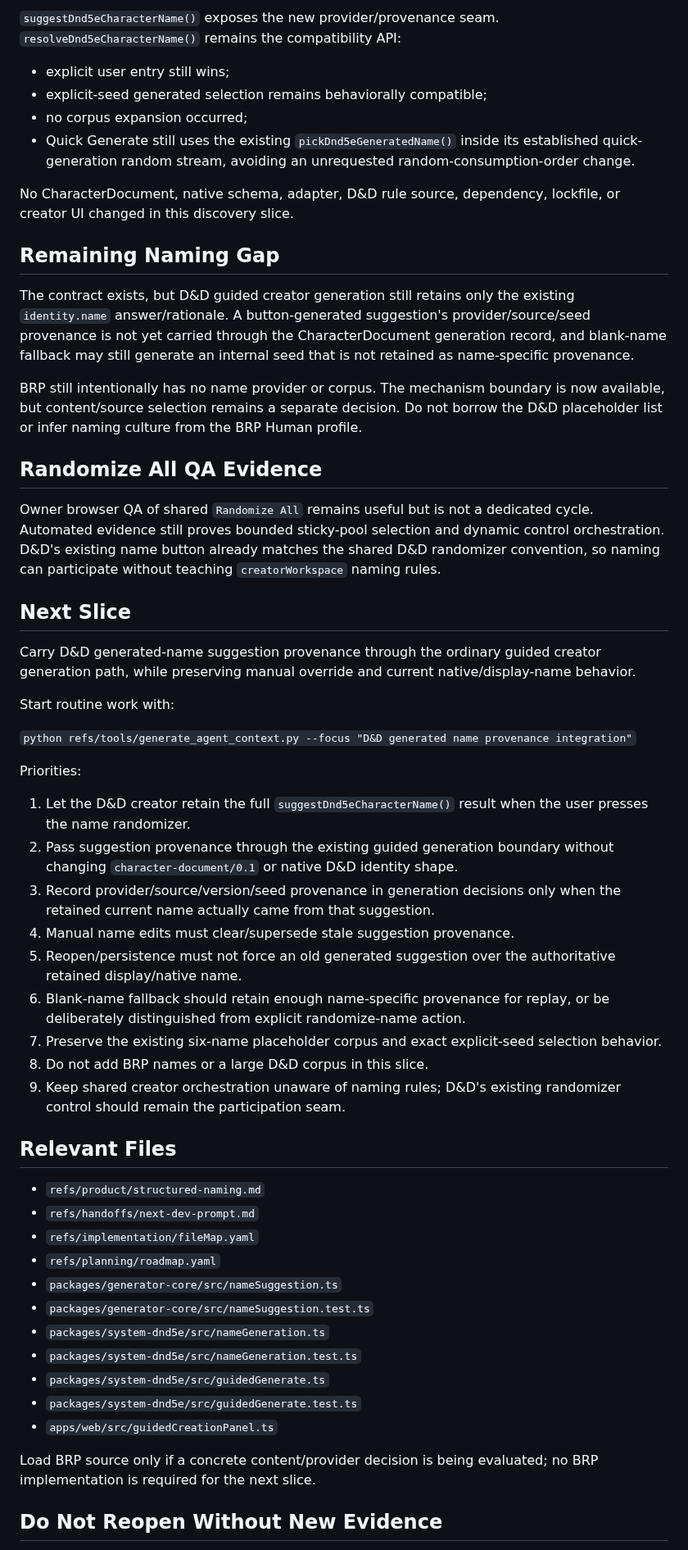
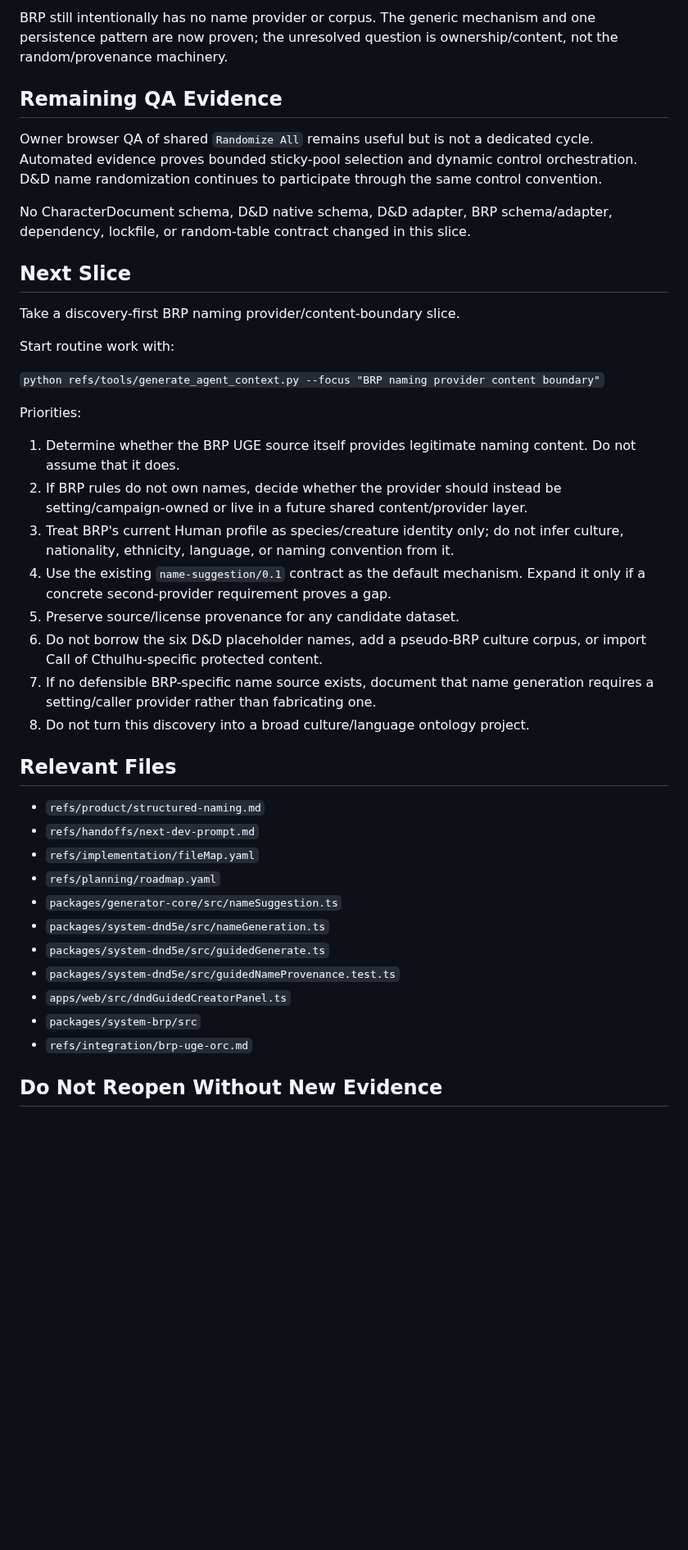
Before and after one commit to Three-Wheeled-Sloth-Studio/Character-Forge, a Markdown page: refs/handoffs/currentHandoff.md, the part around one of its changes. Shown at 82% size. Rendered like a GitHub page; blank space fills up the shorter version.

```diff
--- a/refs/handoffs/currentHandoff.md
+++ b/refs/handoffs/currentHandoff.md
@@ -74,42 +92,30 @@ The existing six names remain exactly the existing six placeholder names. They a
 
-`suggestDnd5eCharacterName()` exposes the new provider/provenance seam. `resolveDnd5eCharacterName()` remains the compatibility API:
+BRP still intentionally has no name provider or corpus. The generic mechanism and one persistence pattern are now proven; the unresolved question is ownership/content, not the random/provenance machinery.
 
-- explicit user entry still wins;
-- explicit-seed generated selection remains behaviorally compatible;
-- no corpus expansion occurred;
-- Quick Generate still uses the existing `pickDnd5eGeneratedName()` inside its established quick-generation random stream, avoiding an unrequested random-consumption-order change.
+## Remaining QA Evidence
 
-No CharacterDocument, native schema, adapter, D&D rule source, dependency, lockfile, or creator UI changed in this discovery slice.
+Owner browser QA of shared `Randomize All` remains useful but is not a dedicated cycle. Automated evidence proves bounded sticky-pool selection and dynamic control orchestration. D&D name randomization continues to participate through the same control convention.
 
-## Remaining Naming Gap
-
-The contract exists, but D&D guided creator generation still retains only the existing `identity.name` answer/rationale. A button-generated suggestion's provider/source/seed provenance is not yet carried through the CharacterDocument generation record, and blank-name fallback may still generate an internal seed that is not retained as name-specific provenance.
-
-BRP still intentionally has no name provider or corpus. The mechanism boundary is now available, but content/source selection remains a separate decision. Do not borrow the D&D placeholder list or infer naming culture from the BRP Human profile.
-
-## Randomize All QA Evidence
-
-Owner browser QA of shared `Randomize All` remains useful but is not a dedicated cycle. Automated evidence still proves bounded sticky-pool selection and dynamic control orchestration. D&D's existing name button already matches the shared D&D randomizer convention, so naming can participate without teaching `creatorWorkspace` naming rules.
+No CharacterDocument schema, D&D native schema, D&D adapter, BRP schema/adapter, dependency, lockfile, or random-table contract changed in this slice.
 
 ## Next Slice
 
-Carry D&D generated-name suggestion provenance through the ordinary guided creator generation path, while preserving manual override and current native/display-name behavior.
+Take a discovery-first BRP naming provider/content-boundary slice.
 
 Start routine work with:
 
-`python refs/tools/generate_agent_context.py --focus "D&D generated name provenance integration"`
+`python refs/tools/generate_agent_context.py --focus "BRP naming provider content boundary"`
 
 Priorities:
 
-1. Let the D&D creator retain the full `suggestDnd5eCharacterName()` result when the user presses the name randomizer.
-2. Pass suggestion provenance through the existing guided generation boundary without changing `character-document/0.1` or native D&D identity shape.
-3. Record provider/source/version/seed provenance in generation decisions only when the retained current name actually came from that suggestion.
-4. Manual name edits must clear/supersede stale suggestion provenance.
-5. Reopen/persistence must not force an old generated suggestion over the authoritative retained display/native name.
-6. Blank-name fallback should retain enough name-specific provenance for replay, or be deliberately distinguished from explicit randomize-name action.
-7. Preserve the existing six-name placeholder corpus and exact explicit-seed selection behavior.
-8. Do not add BRP names or a large D&D corpus in this slice.
-9. Keep shared creator orchestration unaware of naming rules; D&D's existing randomizer control should remain the participation seam.
+1. Determine whether the BRP UGE source itself provides legitimate naming content. Do not assume that it does.
+2. If BRP rules do not own names, decide whether the provider should instead be setting/campaign-owned or live in a future shared content/provider layer.
+3. Treat BRP's current Human profile as species/creature identity only; do not infer culture, nationality, ethnicity, language, or naming convention from it.
+4. Use the existing `name-suggestion/0.1` contract as the default mechanism. Expand it only if a concrete second-provider requirement proves a gap.
+5. Preserve source/license provenance for any candidate dataset.
+6. Do not borrow the six D&D placeholder names, add a pseudo-BRP culture corpus, or import Call of Cthulhu-specific protected content.
+7. If no defensible BRP-specific name source exists, document that name generation requires a setting/caller provider rather than fabricating one.
+8. Do not turn this discovery into a broad culture/language ontology project.
 
 ## Relevant Files
 
@@ -118,14 +124,12 @@ Priorities:
 - `refs/implementation/fileMap.yaml`
 - `refs/planning/roadmap.yaml`
 - `packages/generator-core/src/nameSuggestion.ts`
-- `packages/generator-core/src/nameSuggestion.test.ts`
 - `packages/system-dnd5e/src/nameGeneration.ts`
-- `packages/system-dnd5e/src/nameGeneration.test.ts`
 - `packages/system-dnd5e/src/guidedGenerate.ts`
-- `packages/system-dnd5e/src/guidedGenerate.test.ts`
-- `apps/web/src/guidedCreationPanel.ts`
-
-Load BRP source only if a concrete content/provider decision is being evaluated; no BRP implementation is required for the next slice.
+- `packages/system-dnd5e/src/guidedNameProvenance.test.ts`
+- `apps/web/src/dndGuidedCreatorPanel.ts`
+- `packages/system-brp/src`
+- `refs/integration/brp-uge-orc.md`
 
 ## Do Not Reopen Without New Evidence
 
```
Also changed, not shown: other parts of refs/handoffs/currentHandoff.md (+43 -25 lines).
